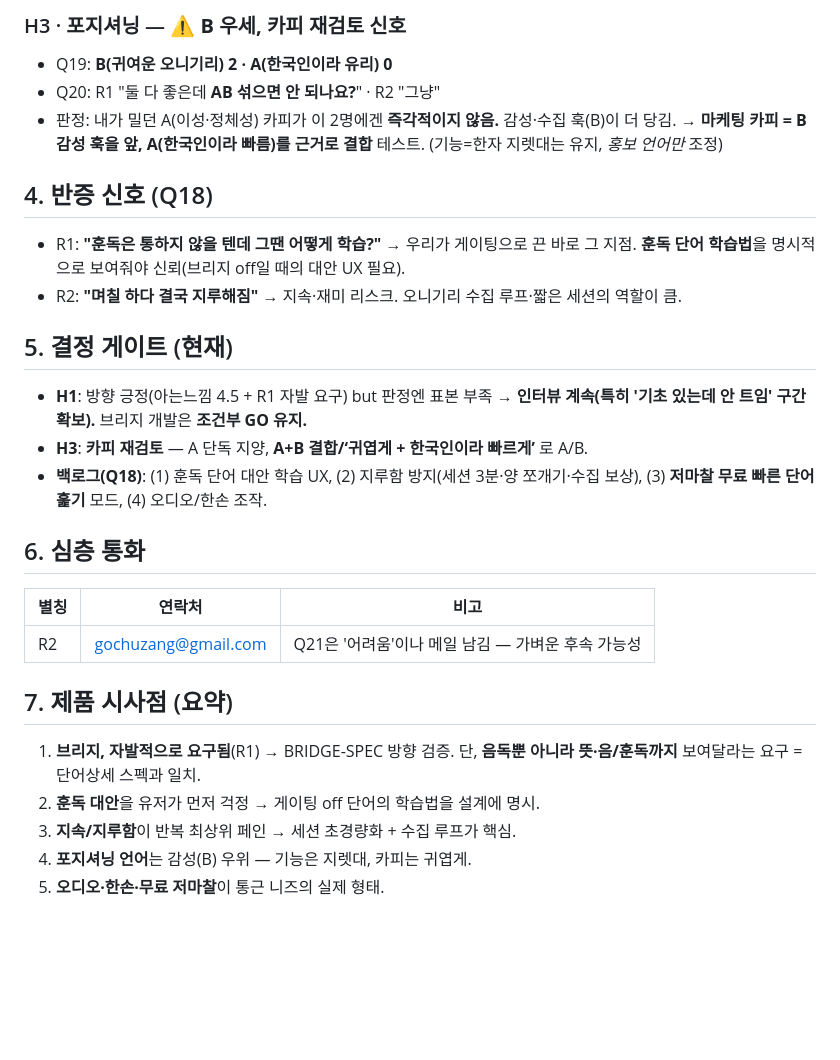
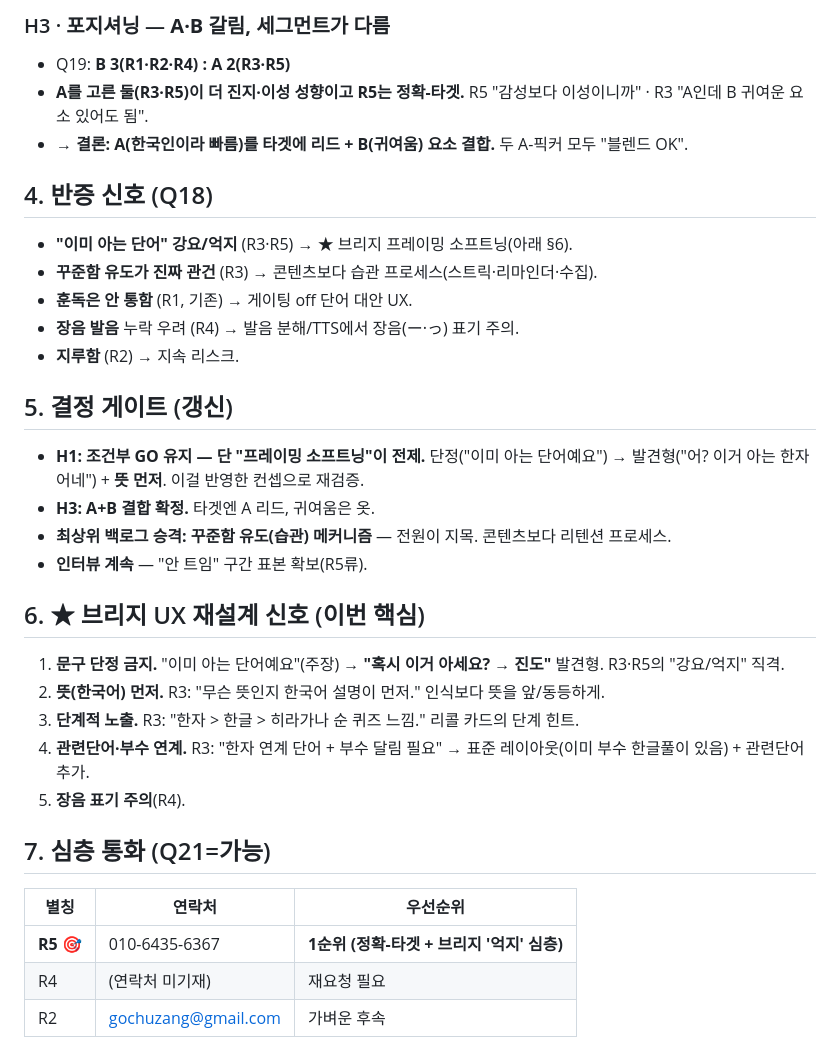
Before and after one commit to Tintin3710/Onikan, a Markdown page: research/interview-synthesis.md, the part around one of its changes. Rendered like a GitHub page; blank space fills up the shorter version.

```diff
--- a/research/interview-synthesis.md
+++ b/research/interview-synthesis.md
@@ -43,27 +46,32 @@
 
-### H3 · 포지셔닝 — ⚠️ **B 우세, 카피 재검토 신호**
-- Q19: **B(귀여운 오니기리) 2 · A(한국인이라 유리) 0**
-- Q20: R1 "둘 다 좋은데 **AB 섞으면 안 되나요?**" · R2 "그냥"
-- 판정: 내가 밀던 A(이성·정체성) 카피가 이 2명에겐 **즉각적이지 않음.** 감성·수집 훅(B)이 더 당김.
-  → **마케팅 카피 = B 감성 훅을 앞, A(한국인이라 빠름)를 근거로 결합** 테스트. (기능=한자 지렛대는 유지, *홍보 언어만* 조정)
+### H3 · 포지셔닝 — **A·B 갈림, 세그먼트가 다름**
+- Q19: **B 3(R1·R2·R4) : A 2(R3·R5)**
+- **A를 고른 둘(R3·R5)이 더 진지·이성 성향이고 R5는 정확-타겟.** R5 "감성보다 이성이니까" · R3 "A인데 B 귀여운 요소 있어도 됨".
+- → **결론: A(한국인이라 빠름)를 타겟에 리드 + B(귀여움) 요소 결합.** 두 A-픽커 모두 "블렌드 OK".
 
 ## 4. 반증 신호 (Q18)
-- R1: **"훈독은 통하지 않을 텐데 그땐 어떻게 학습?"** → 우리가 게이팅으로 끈 바로 그 지점. **훈독 단어 학습법**을 명시적으로 보여줘야 신뢰(브리지 off일 때의 대안 UX 필요).
-- R2: **"며칠 하다 결국 지루해짐"** → 지속·재미 리스크. 오니기리 수집 루프·짧은 세션의 역할이 큼.
+- **"이미 아는 단어" 강요/억지** (R3·R5) → ★ 브리지 프레이밍 소프트닝(아래 §6).
+- **꾸준함 유도가 진짜 관건** (R3) → 콘텐츠보다 습관 프로세스(스트릭·리마인더·수집).
+- **훈독은 안 통함** (R1, 기존) → 게이팅 off 단어 대안 UX.
+- **장음 발음** 누락 우려 (R4) → 발음 분해/TTS에서 장음(ー·っ) 표기 주의.
+- **지루함** (R2) → 지속 리스크.
 
-## 5. 결정 게이트 (현재)
-- **H1**: 방향 긍정(아는느낌 4.5 + R1 자발 요구) but 판정엔 표본 부족 → **인터뷰 계속(특히 '기초 있는데 안 트임' 구간 확보).** 브리지 개발은 **조건부 GO 유지.**
-- **H3**: **카피 재검토** — A 단독 지양, **A+B 결합/‘귀엽게 + 한국인이라 빠르게’** 로 A/B.
-- **백로그(Q18)**: (1) 훈독 단어 대안 학습 UX, (2) 지루함 방지(세션 3분·양 쪼개기·수집 보상), (3) **저마찰 무료 빠른 단어 훑기** 모드, (4) 오디오/한손 조작.
+## 5. 결정 게이트 (갱신)
+- **H1: 조건부 GO 유지 — 단 "프레이밍 소프트닝"이 전제.** 단정("이미 아는 단어예요") → 발견형("어? 이거 아는 한자어네") + **뜻 먼저**. 이걸 반영한 컨셉으로 재검증.
+- **H3: A+B 결합 확정.** 타겟엔 A 리드, 귀여움은 옷.
+- **최상위 백로그 승격: 꾸준함 유도(습관) 메커니즘** — 전원이 지목. 콘텐츠보다 리텐션 프로세스.
+- **인터뷰 계속** — "안 트임" 구간 표본 확보(R5류).
 
-## 6. 심층 통화
-| 별칭 | 연락처 | 비고 |
-|------|--------|------|
-| R2 | gochuzang@gmail.com | Q21은 '어려움'이나 메일 남김 — 가벼운 후속 가능성 |
+## 6. ★ 브리지 UX 재설계 신호 (이번 핵심)
+1. **문구 단정 금지.** "이미 아는 단어예요"(주장) → **"혹시 이거 아세요? → 진도"** 발견형. R3·R5의 "강요/억지" 직격.
+2. **뜻(한국어) 먼저.** R3: "무슨 뜻인지 한국어 설명이 먼저." 인식보다 뜻을 앞/동등하게.
+3. **단계적 노출.** R3: "한자 > 한글 > 히라가나 순 퀴즈 느낌." 리콜 카드의 단계 힌트.
+4. **관련단어·부수 연계.** R3: "한자 연계 단어 + 부수 달림 필요" → 표준 레이아웃(이미 부수 한글풀이 있음) + 관련단어 추가.
+5. **장음 표기 주의**(R4).
 
-## 7. 제품 시사점 (요약)
-1. **브리지, 자발적으로 요구됨**(R1) → BRIDGE-SPEC 방향 검증. 단, **음독뿐 아니라 뜻·음/훈독까지** 보여달라는 요구 = 단어상세 스펙과 일치.
-2. **훈독 대안**을 유저가 먼저 걱정 → 게이팅 off 단어의 학습법을 설계에 명시.
-3. **지속/지루함**이 반복 최상위 페인 → 세션 초경량화 + 수집 루프가 핵심.
-4. **포지셔닝 언어**는 감성(B) 우위 — 기능은 지렛대, 카피는 귀엽게.
-5. **오디오·한손·무료 저마찰**이 통근 니즈의 실제 형태.
+## 7. 심층 통화 (Q21=가능)
+| 별칭 | 연락처 | 우선순위 |
+|------|--------|----------|
+| **R5** 🎯 | 010-6435-6367 | **1순위 (정확-타겟 + 브리지 '억지' 심층)** |
+| R4 | (연락처 미기재) | 재요청 필요 |
+| R2 | gochuzang@gmail.com | 가벼운 후속 |
```
Also changed, not shown: other parts of research/interview-synthesis.md (+28 -25 lines).
